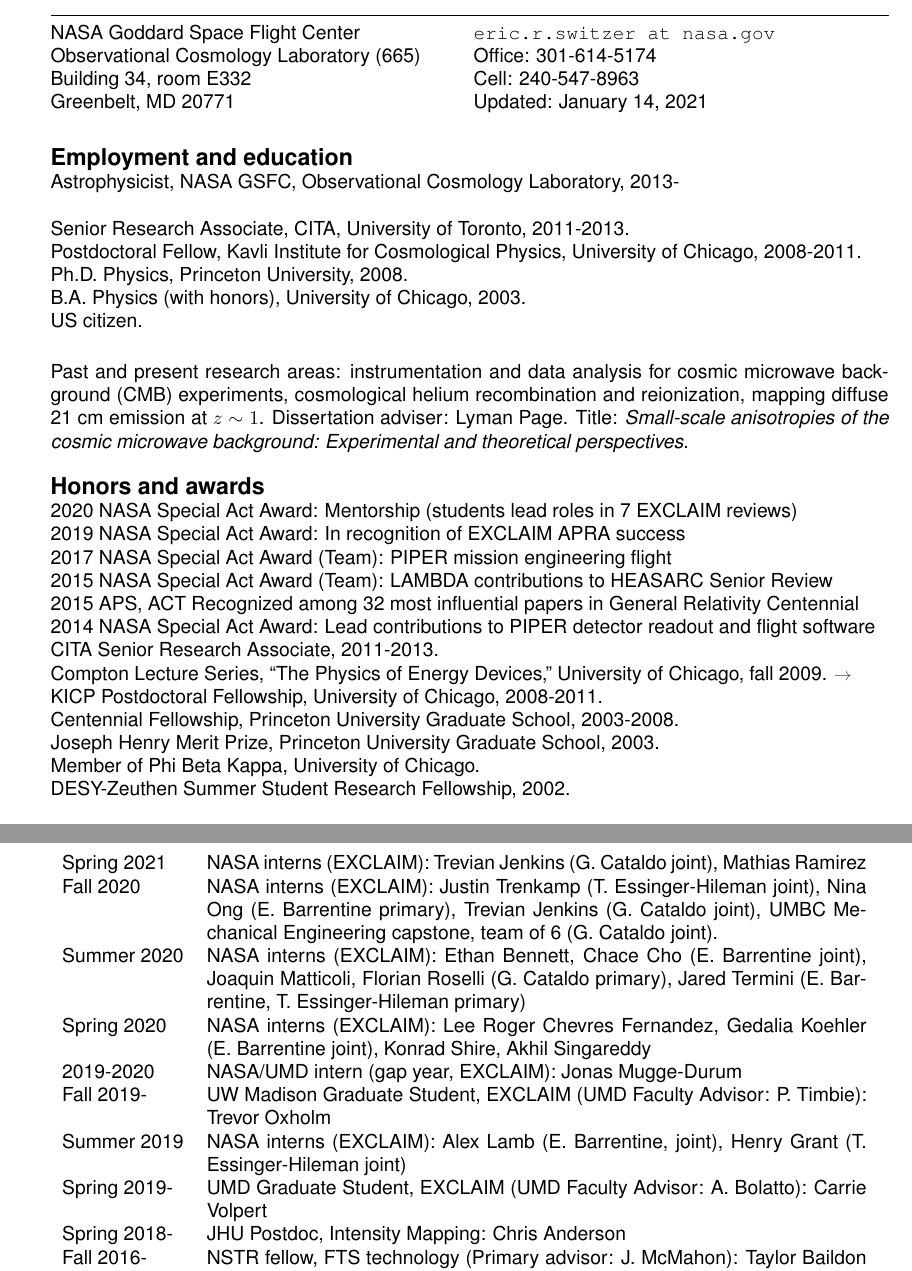
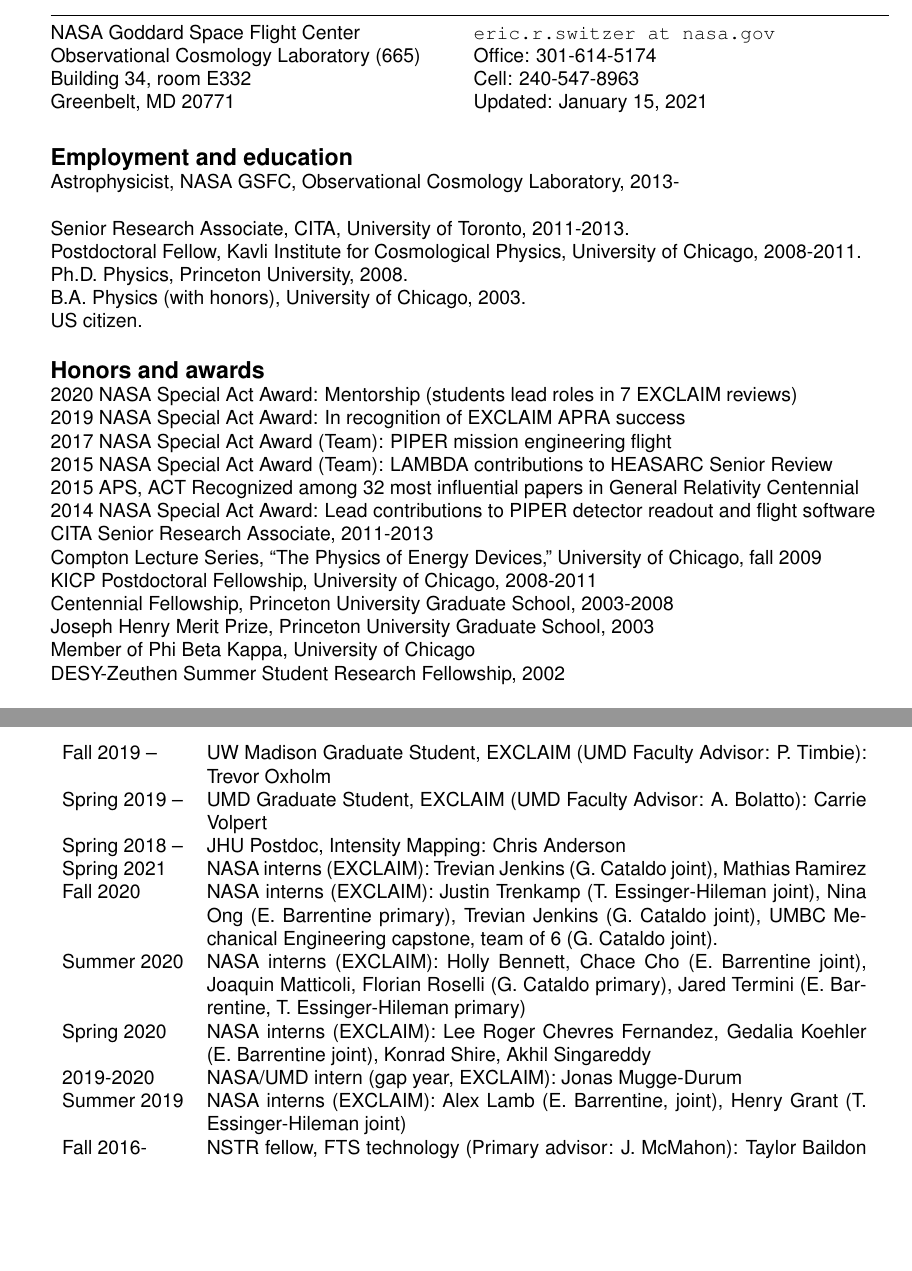
Before and after one commit to eric-switzer/cv_switzer, a LaTeX CV (cv_switzer_online.tex, which reads definitions.tex): two parts of pages 1 and 10 of 14 before the commit and two parts of pages 1 and 10 of 15 after it, joined at a grey line, cut so that both start at the same text, the shorter picture padded with empty space. Compiled offline with pdfLaTeX.

Commit message:
updated ordering

```diff
--- a/definitions.tex
+++ b/definitions.tex
@@ -1,4 +1,4 @@
-\newcommand{\lastupdated}{January 14, 2021}
+\newcommand{\lastupdated}{January 15, 2021}
 
 \definecolor{light-gray}{gray}{0.60}
 \definecolor{dark-gray}{gray}{0.30}
@@ -43,8 +43,11 @@
 \item US citizen.
 \end{resitem}
 
-Past and present research areas: instrumentation and data analysis for cosmic microwave background (CMB) experiments, cosmological helium recombination and reionization, mapping
-diffuse 21 cm emission at $z\sim 1$. Dissertation adviser: Lyman Page.  Title: {\it Small-scale anisotropies of the cosmic microwave background: Experimental and theoretical perspectives}.\\
+%Past and present research areas: instrumentation and data analysis for cosmic
+%microwave background (CMB) experiments, cosmological helium recombination and
+%reionization, mapping diffuse 21 cm emission at $z\sim 1$. Dissertation
+%adviser: Lyman Page.  Title: {\it Small-scale anisotropies of the cosmic
+%microwave background: Experimental and theoretical perspectives}.\\
 }
 
 \newcommand{\comptonhonors}{Compton Lecture Series, ``The Physics of Energy Devices," University of Chicago, fall 2009.}
@@ -72,5 +75,3 @@
 % ACT$ CMB lensing
 \item 2015 APS, ACT Recognized among 32 most influential papers in General Relativity Centennial
 \item 2014 NASA Special Act Award: Lead contributions to PIPER detector readout and flight software
-\item CITA Senior Research Associate, 2011-2013.
-\item \comptonhonorshttp{#1}
@@ -82,3 +84,5 @@
+\item Member of Phi Beta Kappa, University of Chicago
+\item DESY-Zeuthen Summer Student Research Fellowship, 2002
 \end{resitem}
 }
 
@@ -113,9 +117,9 @@
 \newcommand{\teachingservice}[1]{
 ~\\ \reshead{Teaching, Service and Outreach}\\~\\
 \begin{tabular}{l p{12cm}} %\multicolumn{2}{l}
+Aug. 2020 -- & Service: Detector division/Cosmology coordination committee (GSFC) \\
 Dec. 2020 & Review: APRA (CMB detectors) Red Team (GSFC) \\ % CMBPol
 Nov. 2020 & Service: Letters of reference for 5 students/postdocs \\
-Aug. 2020 & Service: Detector division/Cosmology coordination committee (GSFC) \\
 June 2020 & Review: APRA (Mid-IR detectors) Red Team (GSFC) \\ % HIRMES
 Apr. 2020 & Service: Canadian NSERC proposal reviewer \\
 Apr. 2020 & Service: UMD 2nd year project committee member (external): Carrie Volpert \\
@@ -125,10 +129,10 @@
 Jun. 2019 & Service: Far-IR staff hiring committee \\
 Apr. 2019 & Review: UK STFC proposal \\
 Mar. 2019 & Review: APRA (mm-wave optics) Red Team (GSFC) \\ % TEH Aerogel
+Jan. 2017-Dec 2018 & Service: Astrophysics Division Colloquium (Chair) \\
 July 2018 & Service: JHU thesis defense committee (external): Duncan Watts \\
 May 2018 & Service: GUSTO SRB \\
 Feb. 2018 & Review: APRA (BETTII 2) Red Team (GSFC) \\
-Jan. 2017-Dec 2018 & Service: Astrophysics Division Colloquium (Chair) \\
 Apr. 2017 & Review: XARM detector and readout review \\
 Mar. 2017 & Service: JHU thesis defense committee (external): Patrick Breysse \\
 2015-2017 & Service: Astrophysics Division Colloquium (Observational Cosmology) \\
@@ -159,15 +163,15 @@
 \newcommand{\advising}[1]{
 ~\\ \reshead{Advising}\\~\\
 \begin{tabular}{l p{12cm}} %\multicolumn{2}{l}
+Fall 2019 -- & UW Madison Graduate Student, EXCLAIM (UMD Faculty Advisor: P. Timbie): Trevor Oxholm \\
+Spring 2019 -- & UMD Graduate Student, EXCLAIM (UMD Faculty Advisor: A. Bolatto): Carrie Volpert \\
+Spring 2018 -- & JHU Postdoc, Intensity Mapping: Chris Anderson \\
 Spring 2021 & NASA interns (EXCLAIM): Trevian Jenkins (G. Cataldo joint), Mathias Ramirez \\
 Fall 2020 & NASA interns (EXCLAIM): Justin Trenkamp (T. Essinger-Hileman joint), Nina Ong (E. Barrentine primary), Trevian Jenkins (G. Cataldo joint), UMBC Mechanical Engineering capstone, team of 6 (G. Cataldo joint). \\
-Summer 2020 & NASA interns (EXCLAIM): Ethan Bennett, Chace Cho (E. Barrentine joint), Joaquin Matticoli, Florian Roselli (G. Cataldo primary), Jared Termini (E. Barrentine, T. Essinger-Hileman primary) \\
+Summer 2020 & NASA interns (EXCLAIM): Holly Bennett, Chace Cho (E. Barrentine joint), Joaquin Matticoli, Florian Roselli (G. Cataldo primary), Jared Termini (E. Barrentine, T. Essinger-Hileman primary) \\
 Spring 2020 & NASA interns (EXCLAIM): Lee Roger Chevres Fernandez, Gedalia Koehler (E. Barrentine joint), Konrad Shire, Akhil Singareddy \\
 2019-2020 & NASA/UMD intern (gap year, EXCLAIM): Jonas Mugge-Durum \\
-Fall 2019- & UW Madison Graduate Student, EXCLAIM (UMD Faculty Advisor: P. Timbie): Trevor Oxholm \\
 Summer 2019 & NASA interns (EXCLAIM): Alex Lamb (E. Barrentine, joint), Henry Grant (T. Essinger-Hileman joint) \\
-Spring 2019- & UMD Graduate Student, EXCLAIM (UMD Faculty Advisor: A. Bolatto): Carrie Volpert \\
-Spring 2018- & JHU Postdoc, Intensity Mapping: Chris Anderson \\
 Fall 2016- & NSTR fellow, FTS technology (Primary advisor: J. McMahon): Taylor Baildon (UMich) \\
 2015--2018 & JHU Postdoc, PIPER software (Co-advisor, PIPER): Natalie Gandilo \\
 2016--2018 & NPP Postdoc, PIPER hardware: Rahul Datta \\
@@ -187,6 +191,8 @@
 \newcommand{\grants}[1]{
 ~\\ \reshead{Grants}\\~\\
 \begin{tabular}{l p{12cm}}
+% 1 FTE 0 procurement
+Sept. 2020, PI & GSFC Internal R\&D (IRAD), {\em  Assessing Kinetic Inductance Detectors for Future Missions } \\
 % 1.1 FTE and 35k + 0.8 FTE and 35k
 %FY19:  Microwave multiplexing for future large-format bolometer arrays  $35.5K and 1.4 FTE. This supported a successful SAT (564) for wide-bandwidth DSPs for future flight applications. It spun off an electronics box design used by 1) OST detector development, 2) CMB detector development, 3) the EXCLAIM mission.
 %FY20:  Frequency domain multiplexing for future cryogenic detector arrays $35K and 0.8 FTE.
```
Also changed, not shown: cv_switzer_online.tex (+1 -1 lines), cv_switzer_online.pdf, definitions.tex (11 more changed lines).
